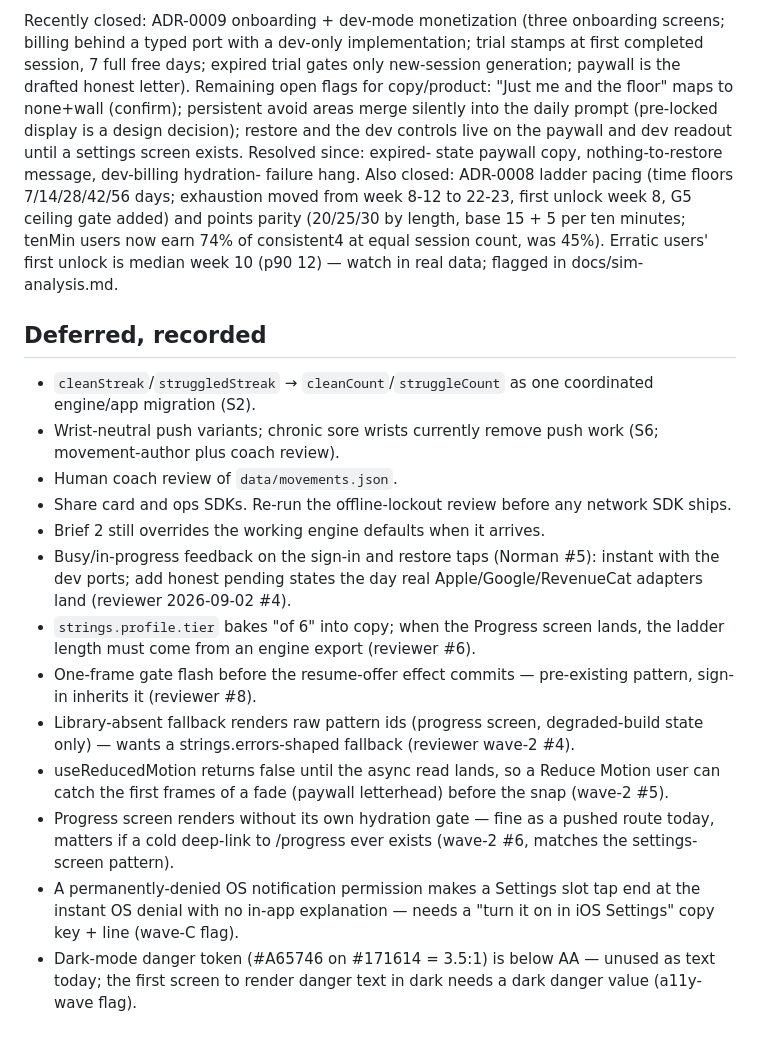
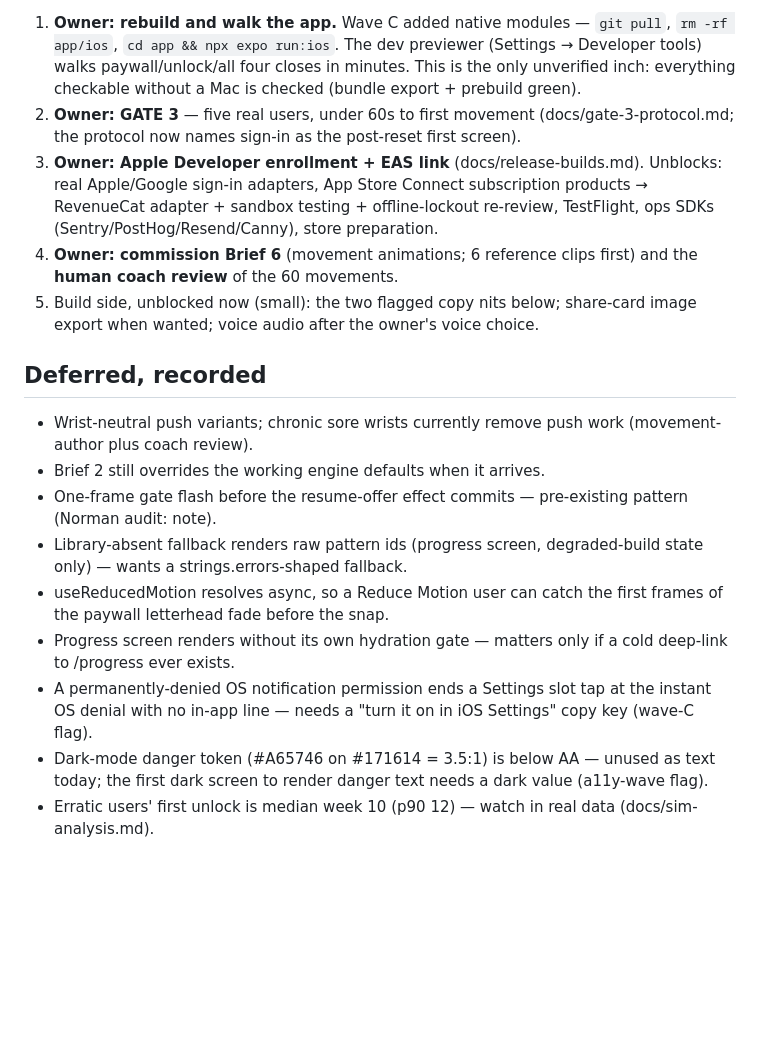
Before and after one commit to utkuacikgoz/fither, a Markdown page: docs/STATE.md, the part around one of its changes. GitHub-like rendering; blank space fills up the shorter version.

Commit message:
Docs to current state: STATE rewritten post-waves, feature-set statuses and new rows, verified-green includes bundle export and prebuild

```diff
--- a/docs/STATE.md
+++ b/docs/STATE.md
@@ -175,50 +118,40 @@ zero-completion, and completed-today states.
-Recently closed: ADR-0009 onboarding + dev-mode monetization (three
-onboarding screens; billing behind a typed port with a dev-only
-implementation; trial stamps at first completed session, 7 full free
-days; expired trial gates only new-session generation; paywall is the
-drafted honest letter). Remaining open flags for copy/product:
-"Just me and the floor" maps to none+wall (confirm); persistent avoid
-areas merge silently into the daily prompt (pre-locked display is a
-design decision); restore and the dev controls live on the paywall and
-dev readout until a settings screen exists. Resolved since: expired-
-state paywall copy, nothing-to-restore message, dev-billing hydration-
-failure hang. Also closed: ADR-0008 ladder pacing (time floors 7/14/28/42/56 days;
-exhaustion moved from week 8-12 to 22-23, first unlock week 8, G5
-ceiling gate added) and points parity (20/25/30 by length, base 15 + 5
-per ten minutes; tenMin users now earn 74% of consistent4 at equal
-session count, was 45%). Erratic users' first unlock is median week 10
-(p90 12) — watch in real data; flagged in docs/sim-analysis.md.
+1. **Owner: rebuild and walk the app.** Wave C added native modules —
+   `git pull`, `rm -rf app/ios`, `cd app && npx expo run:ios`. The dev
+   previewer (Settings → Developer tools) walks paywall/unlock/all four
+   closes in minutes. This is the only unverified inch: everything
+   checkable without a Mac is checked (bundle export + prebuild green).
+2. **Owner: GATE 3** — five real users, under 60s to first movement
+   (docs/gate-3-protocol.md; the protocol now names sign-in as the
+   post-reset first screen).
+3. **Owner: Apple Developer enrollment + EAS link**
+   (docs/release-builds.md). Unblocks: real Apple/Google sign-in
+   adapters, App Store Connect subscription products → RevenueCat
+   adapter + sandbox testing + offline-lockout re-review, TestFlight,
+   ops SDKs (Sentry/PostHog/Resend/Canny), store preparation.
+4. **Owner: commission Brief 6** (movement animations; 6 reference
+   clips first) and the **human coach review** of the 60 movements.
+5. Build side, unblocked now (small): the two flagged copy nits below;
+   share-card image export when wanted; voice audio after the owner's
+   voice choice.
 
 ## Deferred, recorded
 
-- `cleanStreak`/`struggledStreak` → `cleanCount`/`struggleCount` as one
-  coordinated engine/app migration (S2).
 - Wrist-neutral push variants; chronic sore wrists currently remove push
-  work (S6; movement-author plus coach review).
-- Human coach review of `data/movements.json`.
-- Share card and ops SDKs. Re-run the offline-lockout review before any
-  network SDK ships.
+  work (movement-author plus coach review).
 - Brief 2 still overrides the working engine defaults when it arrives.
-- Busy/in-progress feedback on the sign-in and restore taps (Norman #5):
-  instant with the dev ports; add honest pending states the day real
-  Apple/Google/RevenueCat adapters land (reviewer 2026-09-02 #4).
-- `strings.profile.tier` bakes "of 6" into copy; when the Progress
-  screen lands, the ladder length must come from an engine export
-  (reviewer #6).
 - One-frame gate flash before the resume-offer effect commits —
-  pre-existing pattern, sign-in inherits it (reviewer #8).
+  pre-existing pattern (Norman audit: note).
 - Library-absent fallback renders raw pattern ids (progress screen,
-  degraded-build state only) — wants a strings.errors-shaped fallback
-  (reviewer wave-2 #4).
-- useReducedMotion returns false until the async read lands, so a
-  Reduce Motion user can catch the first frames of a fade (paywall
-  letterhead) before the snap (wave-2 #5).
-- Progress screen renders without its own hydration gate — fine as a
-  pushed route today, matters if a cold deep-link to /progress ever
-  exists (wave-2 #6, matches the settings-screen pattern).
-- A permanently-denied OS notification permission makes a Settings slot
-  tap end at the instant OS denial with no in-app explanation — needs a
-  "turn it on in iOS Settings" copy key + line (wave-C flag).
+  degraded-build state only) — wants a strings.errors-shaped fallback.
+- useReducedMotion resolves async, so a Reduce Motion user can catch the
+  first frames of the paywall letterhead fade before the snap.
+- Progress screen renders without its own hydration gate — matters only
+  if a cold deep-link to /progress ever exists.
+- A permanently-denied OS notification permission ends a Settings slot
+  tap at the instant OS denial with no in-app line — needs a "turn it
+  on in iOS Settings" copy key (wave-C flag).
 - Dark-mode danger token (#A65746 on #171614 = 3.5:1) is below AA —
-  unused as text today; the first screen to render danger text in dark
-  needs a dark danger value (a11y-wave flag).
+  unused as text today; the first dark screen to render danger text
+  needs a dark value (a11y-wave flag).
+- Erratic users' first unlock is median week 10 (p90 12) — watch in
+  real data (docs/sim-analysis.md).
```
Also changed, not shown: other parts of docs/STATE.md (+73 -130 lines), docs/feature-set.md (+14 -11 lines).
